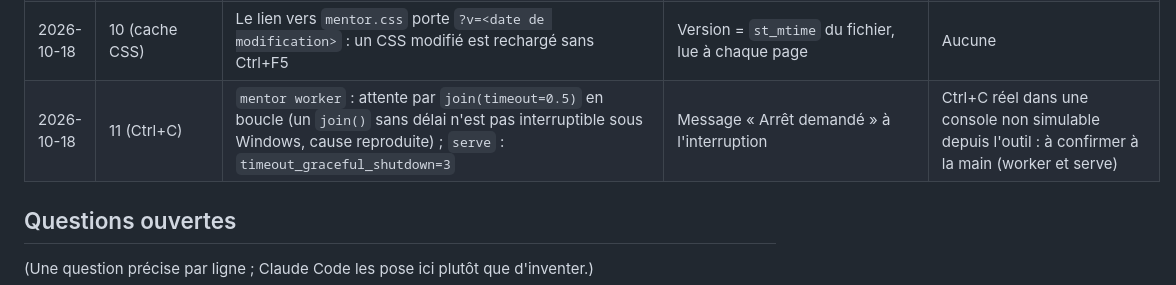
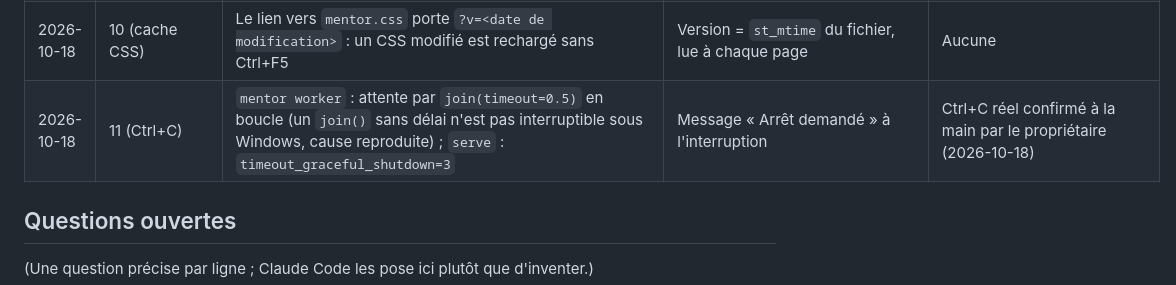
Before and after one commit to FranckDELRUE/mentor, a Markdown page: docs/journal.md, the part around the change. GitHub-like rendering.

Commit message:
docs : Ctrl+C confirmé à la main
Co-Authored-By: Claude Sonnet 5.5 <noreply@anthropic.com>

```diff
--- a/docs/journal.md
+++ b/docs/journal.md
@@ -19,7 +19,7 @@
 | 2026-10-18 | 10 (présentation) | Page « À valider » : carte avec titre, pastille « Document n°N », date en français, détails en liste libellée au lieu du JSON brut ; styles ajoutés à `mentor.css` | Détails non scalaires affichés en JSON compact ; libellés = clés avec majuscule | Autres pages (tâches, feuilles) non retouchées ; le navigateur peut garder l'ancien CSS en cache (Ctrl+F5) |
 | 2026-10-18 | 10 (dépôt) | Page « Déposer un scan » : champs étiquetés en colonne, bouton « Choisir un fichier » au style des boutons secondaires (`::file-selector-button`) | CSS seulement, aucune route modifiée | Aspect du sélecteur de fichier propre à chaque navigateur pour le texte « Aucun fichier choisi » |
 | 2026-10-18 | 10 (cache CSS) | Le lien vers `mentor.css` porte `?v=<date de modification>` : un CSS modifié est rechargé sans Ctrl+F5 | Version = `st_mtime` du fichier, lue à chaque page | Aucune |
-| 2026-10-18 | 11 (Ctrl+C) | `mentor worker` : attente par `join(timeout=0.5)` en boucle (un `join()` sans délai n'est pas interruptible sous Windows, cause reproduite) ; `serve` : `timeout_graceful_shutdown=3` | Message « Arrêt demandé » à l'interruption | Ctrl+C réel dans une console non simulable depuis l'outil : à confirmer à la main (worker et serve) |
+| 2026-10-18 | 11 (Ctrl+C) | `mentor worker` : attente par `join(timeout=0.5)` en boucle (un `join()` sans délai n'est pas interruptible sous Windows, cause reproduite) ; `serve` : `timeout_graceful_shutdown=3` | Message « Arrêt demandé » à l'interruption | Ctrl+C réel confirmé à la main par le propriétaire (2026-10-18) |
 
 ## Questions ouvertes
 (Une question précise par ligne ; Claude Code les pose ici plutôt que d'inventer.)
```
